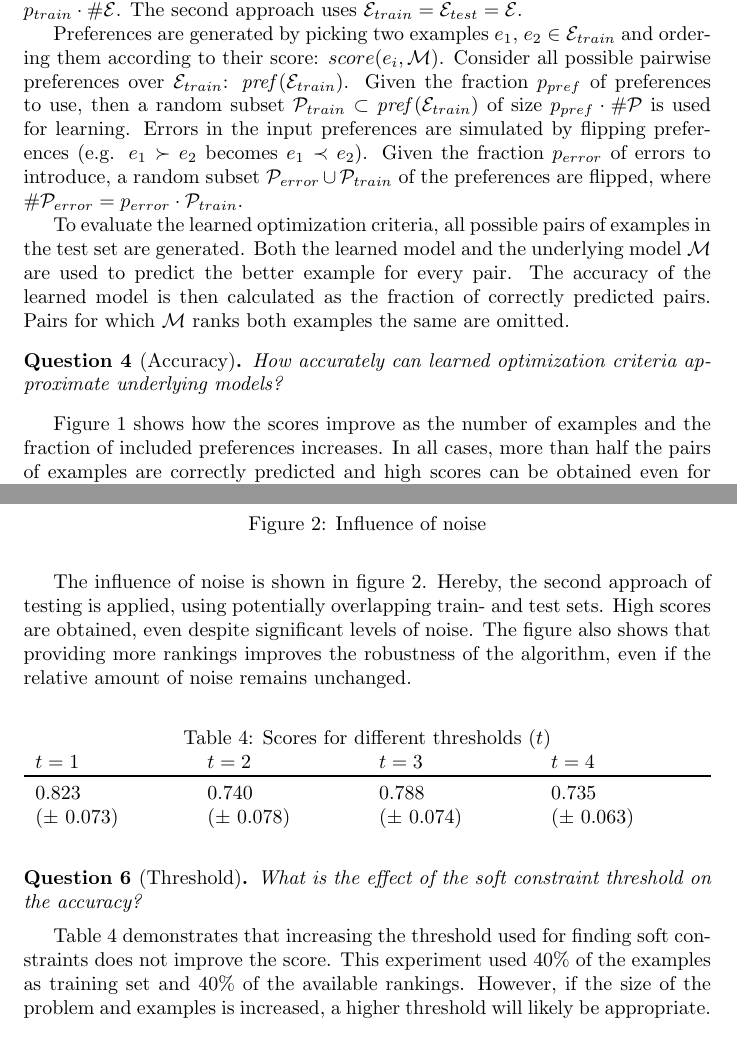
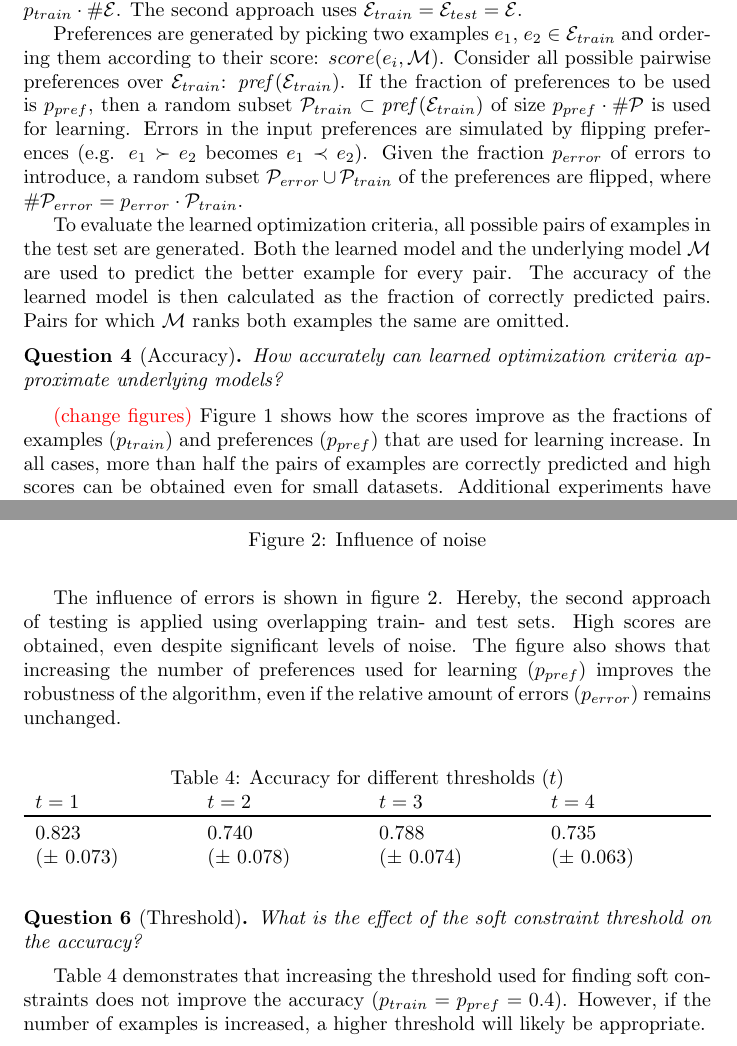
Before and after one commit to samuelkolb/PaperThesis, a LaTeX paper (Paper.tex): two parts of pages 10 and 12 of 15, joined at a grey line, cut so that both start at the same text. Compiled offline with pdfLaTeX; a LaTeX package or settings file that is missing is left out; a missing bibliography style is replaced by a similar one.

Commit message:
Title caps & more formal optimization experiments

```diff
--- a/Paper.tex
+++ b/Paper.tex
@@ -451,7 +451,7 @@ The second approach uses $\sym{E}_{train} = \sym{E}_{test} = \sym{E}$.
 
 Preferences are generated by picking two examples $e_1$,~$e_2 \in \sym{E}_{train}$ and ordering them according to their score: $score(e_i, \sym{M})$.
 Consider all possible pairwise preferences over $\sym{E}_{train}$: $\mathit{pref}(\sym{E}_{train})$.
-Given the fraction $p_{pref}$ of preferences to use, then a random subset~$\sym{P}_{train} \subset \mathit{pref}(\sym{E}_{train})$ of size $p_{pref} \cdot \# \sym{P}$ is used for learning.
+If the fraction of preferences to be used is~$p_{pref}$, then a random subset~$\sym{P}_{train} \subset \mathit{pref}(\sym{E}_{train})$ of size $p_{pref} \cdot \# \sym{P}$ is used for learning.
 Errors in the input preferences are simulated by flipping preferences (e.g. $e_1 \succ e_2$ becomes $e_1 \prec e_2$).
 Given the fraction $p_{error}$ of errors to introduce, a random subset $\sym{P}_{error} \cup \sym{P}_{train}$ of the preferences are flipped, where $\#\sym{P}_{error} = p_{error} \cdot \sym{P}_{train}$.
 
@@ -471,7 +471,8 @@ Pairs for which~\sym{M} ranks both examples the same are omitted.
   \label{fig:fractie}
 \end{figure}
 
-Figure~\ref{fig:fractie} shows how the scores improve as the number of examples and the fraction of included preferences increases.
+\sam{change figures}
+Figure~\ref{fig:fractie} shows how the scores improve as the fractions of examples ($p_{train}$) and preferences ($p_{pref}$) that are used for learning increase.
 In all cases, more than half the pairs of examples are correctly predicted and high scores can be obtained even for small datasets.
 Additional experiments have shown that even for lower scores the learned optimization criteria are often capable of identifying the correct optimal solution. \sam{Refer to thesis}
 
@@ -485,9 +486,9 @@ While there are limits to the expressibility, the learned optimization criteria
 \end{question}
 
-The influence of noise is shown in figure~\ref{fig:ruis}.
-Hereby, the second approach of testing is applied, using potentially overlapping train- and test sets.
+The influence of errors is shown in figure~\ref{fig:ruis}.
+Hereby, the second approach of testing is applied using overlapping train- and test sets.
 High scores are obtained, even despite significant levels of noise.
-The figure also shows that providing more rankings improves the robustness of the algorithm, even if the relative amount of noise remains unchanged.
+The figure also shows that increasing the number of preferences used for learning ($p_{pref}$) improves the robustness of the algorithm, even if the relative amount of errors ($p_{error}$) remains unchanged.
 
 \begin{figure}
   \centering
@@ -497,7 +498,7 @@ The figure also shows that providing more rankings improves the robustness of th
 \end{figure}
 
   \begin{table}[!htp]
-    \caption{Scores for different thresholds ($t$)}
+    \caption{Accuracy for different thresholds ($t$)}
     \begin{tabularx}{\linewidth}{XXXX}
       $t = 1$ & $t = 2$ & $t = 3$ & $t = 4$ \\
       \toprule
@@ -514,9 +515,8 @@ The figure also shows that providing more rankings improves the robustness of th
   What is the effect of the soft constraint threshold on the accuracy?
 \end{question}
 
-Table~\ref{tbl:limiet} demonstrates that increasing the threshold used for finding soft constraints does not improve the score.
-This experiment used 40\% of the examples as training set and 40\% of the available rankings.
-However, if the size of the problem and examples is increased, a higher threshold will likely be appropriate.
+Table~\ref{tbl:limiet} demonstrates that increasing the threshold used for finding soft constraints does not improve the accuracy ($p_{train} = p_{pref} = 0.4$).
+However, if the number of examples is increased, a higher threshold will likely be appropriate.
 
 % -------------------------------------------------
 % Conclusion
```
Also changed, not shown: Paper.pdf, Paper.tex (20 more changed lines).
